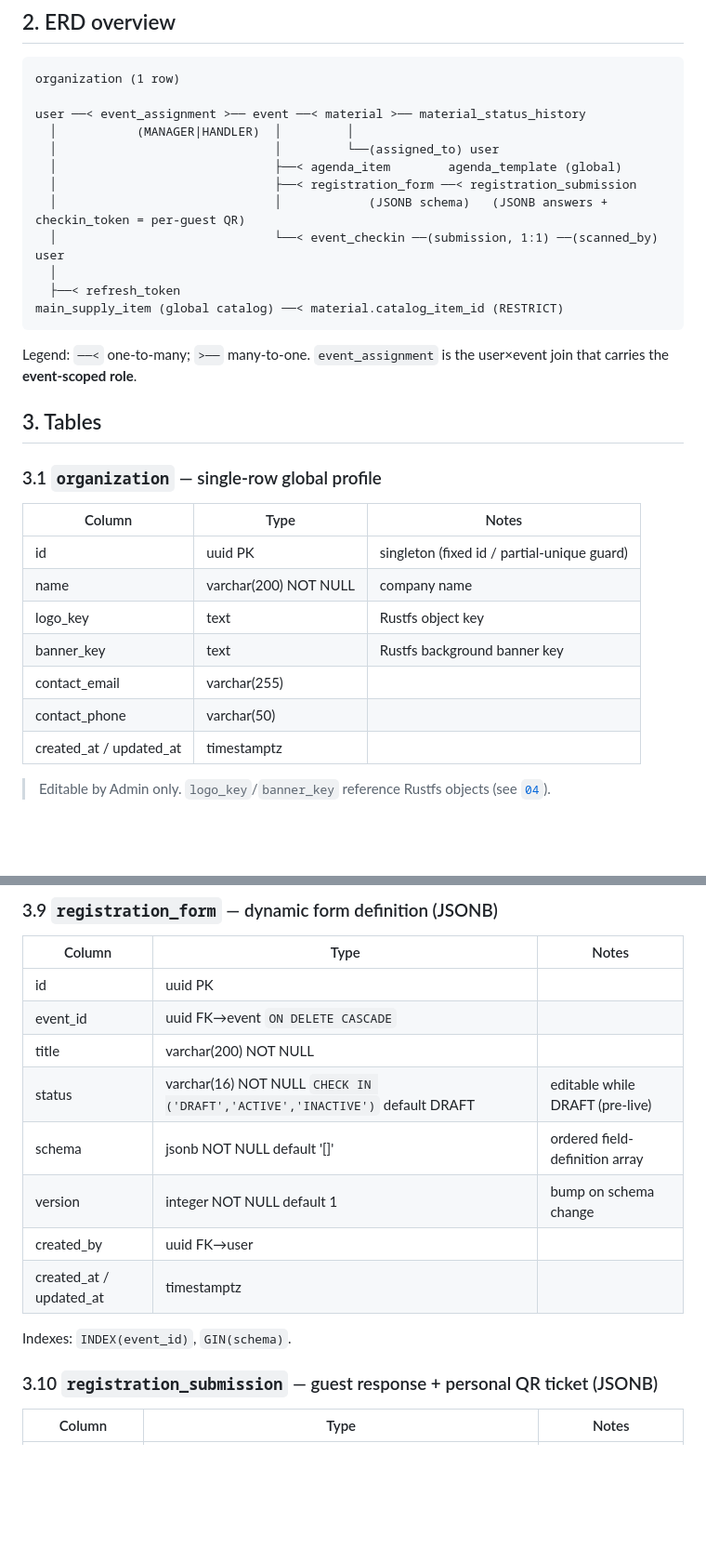
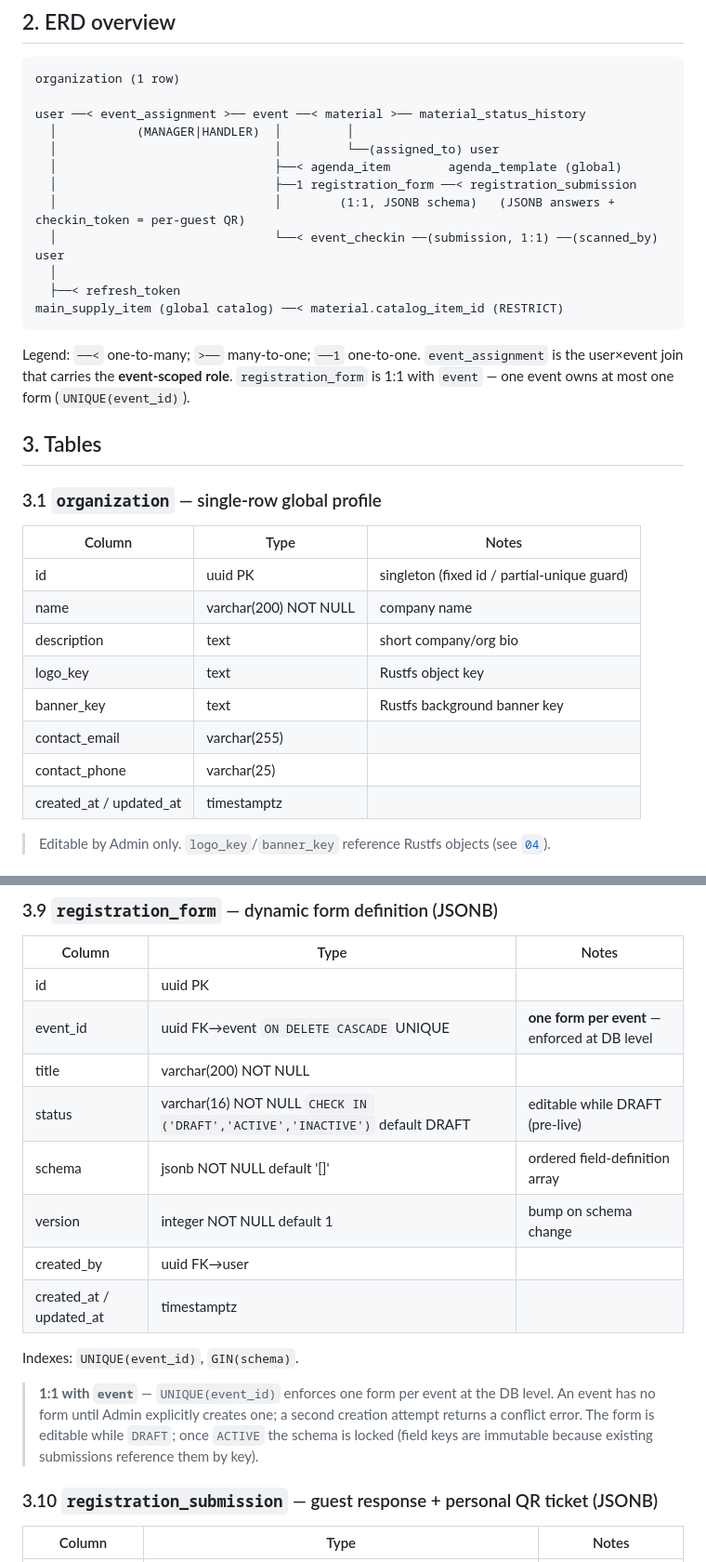
Before and after one commit to Chingmony/Gatherly, a Markdown page: docs/02-database-schema.md, 2 parts joined by grey strips. Shown at 93% size. Rendered like a GitHub page; blank space fills up the shorter version.

Commit message:
feat(docs): working on file 02-database-schema, make some modication on relation and adding some fields to tables

````diff
--- a/docs/02-database-schema.md
+++ b/docs/02-database-schema.md
@@ -23,15 +23,15 @@ user ──< event_assignment >── event ──< material >── material_st
   │           (MANAGER|HANDLER)  │         │
   │                              │         └──(assigned_to) user
   │                              ├──< agenda_item        agenda_template (global)
-  │                              ├──< registration_form ──< registration_submission
-  │                              │            (JSONB schema)   (JSONB answers + checkin_token = per-guest QR)
+  │                              ├──1 registration_form ──< registration_submission
+  │                              │        (1:1, JSONB schema)   (JSONB answers + checkin_token = per-guest QR)
   │                              └──< event_checkin ──(submission, 1:1) ──(scanned_by) user
   │
   ├──< refresh_token
 main_supply_item (global catalog) ──< material.catalog_item_id (RESTRICT)
 ```
 
-Legend: `──<` one-to-many; `>──` many-to-one. `event_assignment` is the user×event join that carries the **event-scoped role**.
+Legend: `──<` one-to-many; `>──` many-to-one; `──1` one-to-one. `event_assignment` is the user×event join that carries the **event-scoped role**. `registration_form` is 1:1 with `event` — one event owns at most one form (`UNIQUE(event_id)`).
 
 ## 3. Tables
 
@@ -40,10 +40,11 @@ Legend: `──<` one-to-many; `>──` many-to-one. `event_assignment` is the
 |--------|------|-------|
 | id | uuid PK | singleton (fixed id / partial-unique guard) |
 | name | varchar(200) NOT NULL | company name |
+| description | text | short company/org bio |
 | logo_key | text | Rustfs object key |
 | banner_key | text | Rustfs background banner key |
 | contact_email | varchar(255) | |
-| contact_phone | varchar(50) | |
+| contact_phone | varchar(25) | |
 | created_at / updated_at | timestamptz | |
 
 > Editable by Admin only. `logo_key`/`banner_key` reference Rustfs objects (see [`04`](04-external-integrations.md)).
@@ -168,7 +172,7 @@ Indexes: `INDEX(event_id, position)`.
 | Column | Type | Notes |
 |--------|------|-------|
 | id | uuid PK | |
-| event_id | uuid FK→event `ON DELETE CASCADE` | |
+| event_id | uuid FK→event `ON DELETE CASCADE` UNIQUE | **one form per event** — enforced at DB level |
 | title | varchar(200) NOT NULL | |
 | status | varchar(16) NOT NULL `CHECK IN ('DRAFT','ACTIVE','INACTIVE')` default DRAFT | editable while DRAFT (pre-live) |
 | schema | jsonb NOT NULL default '[]' | ordered field-definition array |
@@ -176,7 +180,9 @@ Indexes: `INDEX(event_id, position)`.
 | created_by | uuid FK→user | |
 | created_at / updated_at | timestamptz | |
 
-Indexes: `INDEX(event_id)`, `GIN(schema)`.
+Indexes: `UNIQUE(event_id)`, `GIN(schema)`.
+
+> **1:1 with `event`** — `UNIQUE(event_id)` enforces one form per event at the DB level. An event has no form until Admin explicitly creates one; a second creation attempt returns a conflict error. The form is editable while `DRAFT`; once `ACTIVE` the schema is locked (field keys are immutable because existing submissions reference them by key).
 
 ### 3.10 `registration_submission` — guest response + personal QR ticket (JSONB)
 | Column | Type | Notes |
````
Also changed, not shown: other parts of docs/02-database-schema.md (+5 -2 lines).
